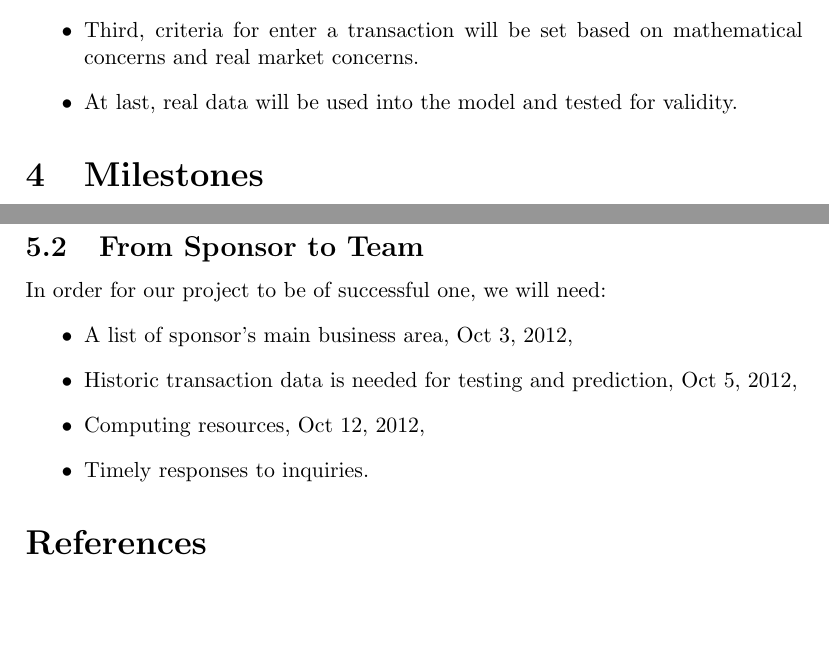
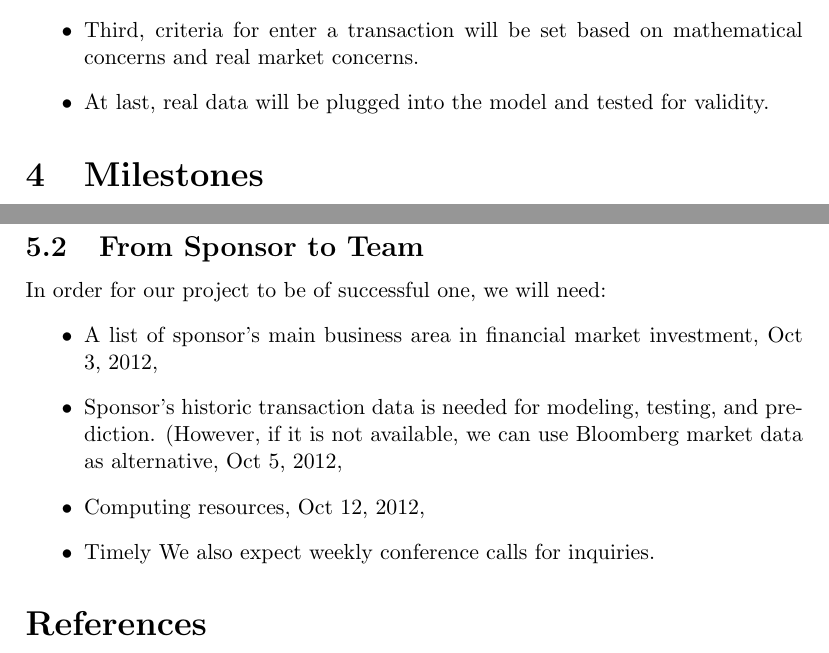
Before and after one commit to Shihongli/550400.workstatement.final, a LaTeX document (workstatement.tex): two parts of pages 3 and 4 of 4, joined at a grey line, cut so that both start at the same text, the shorter picture padded with empty space. Compiled offline with pdfLaTeX.

Commit message:
some revisions in deliverable

```diff
--- a/workstatement.tex
+++ b/workstatement.tex
@@ -87,7 +87,7 @@ To discover arbitrage opportunities, it’s crucial to extract information from
     \item 	First, we specify categories of data we need to build our model with. As far as we are concerned, our targeting data should be historic closing prices of contracts of Chinese stock index futures.
     \item 	Second, time series models will be carefully chosen to study data relationship and predict future trends. Certain examination must be included to check applicability of time series models.
     \item 	Third, criteria for enter a transaction will be set based on mathematical concerns and real market concerns.
-    \item   At last, real data will be used into the model and tested for validity.
+    \item   At last, real data will be plugged into the model and tested for validity.
 
 \end{itemize}
 \section{Milestones}
@@ -118,10 +118,10 @@ The following outputs are expected from this project:
 
 In order for our project to be of successful one, we will need:
 \begin{itemize}
-    \item A list of sponsor's main business area, Oct 3, 2012,
-    \item Historic transaction data is needed for testing and prediction, Oct 5, 2012,
+    \item A list of sponsor's main business area in financial market investment, Oct 3, 2012,
+    \item Sponsor's historic transaction data is needed for modeling, testing, and prediction. (However, if it is not available, we can use Bloomberg market data as alternative, Oct 5, 2012,
     \item Computing resources, Oct 12, 2012,
-    \item Timely responses to inquiries.
+    \item Timely We also expect weekly conference calls for inquiries.
 
 
 \end{itemize}
```
Also changed, not shown: workstatement.pdf, 3 other files.
